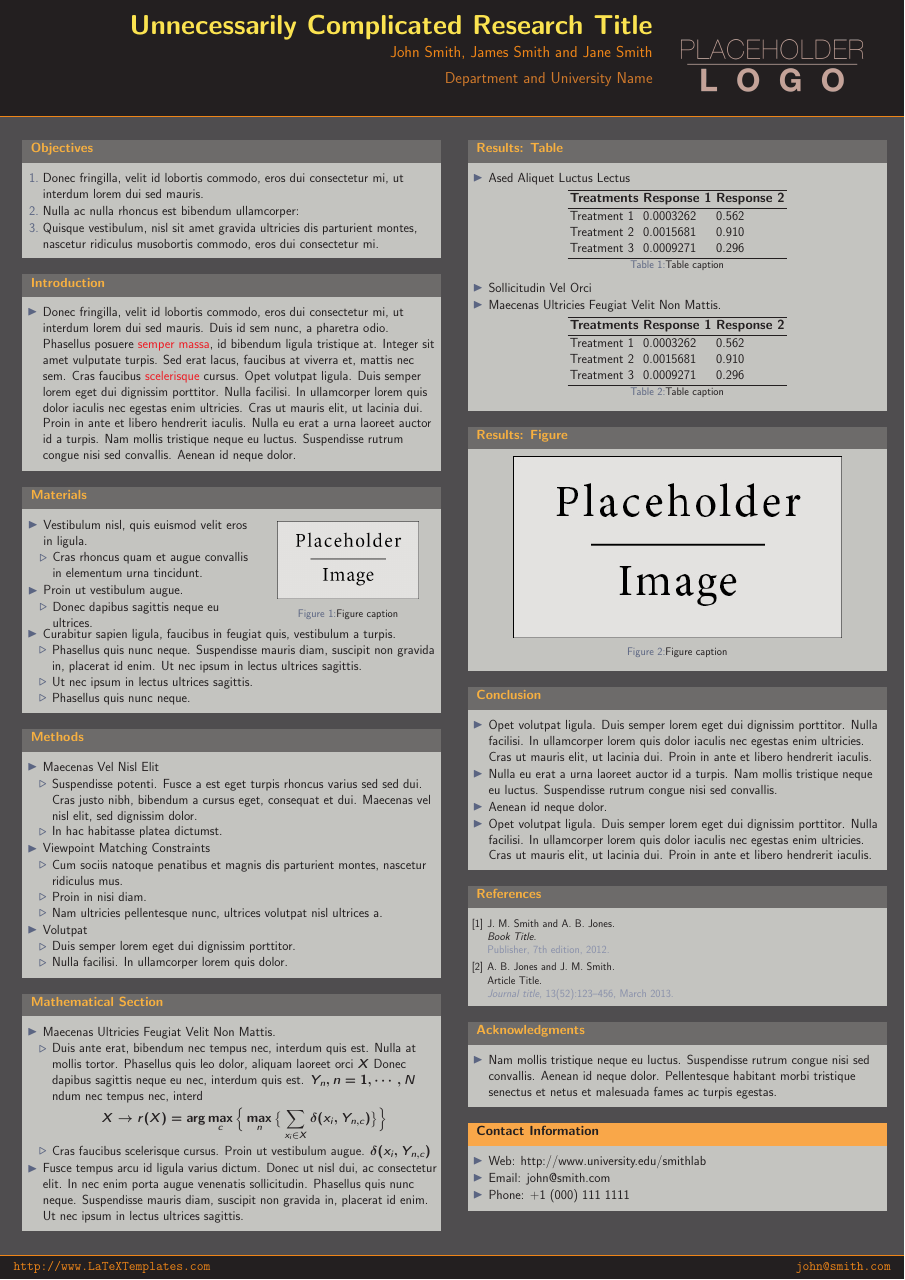
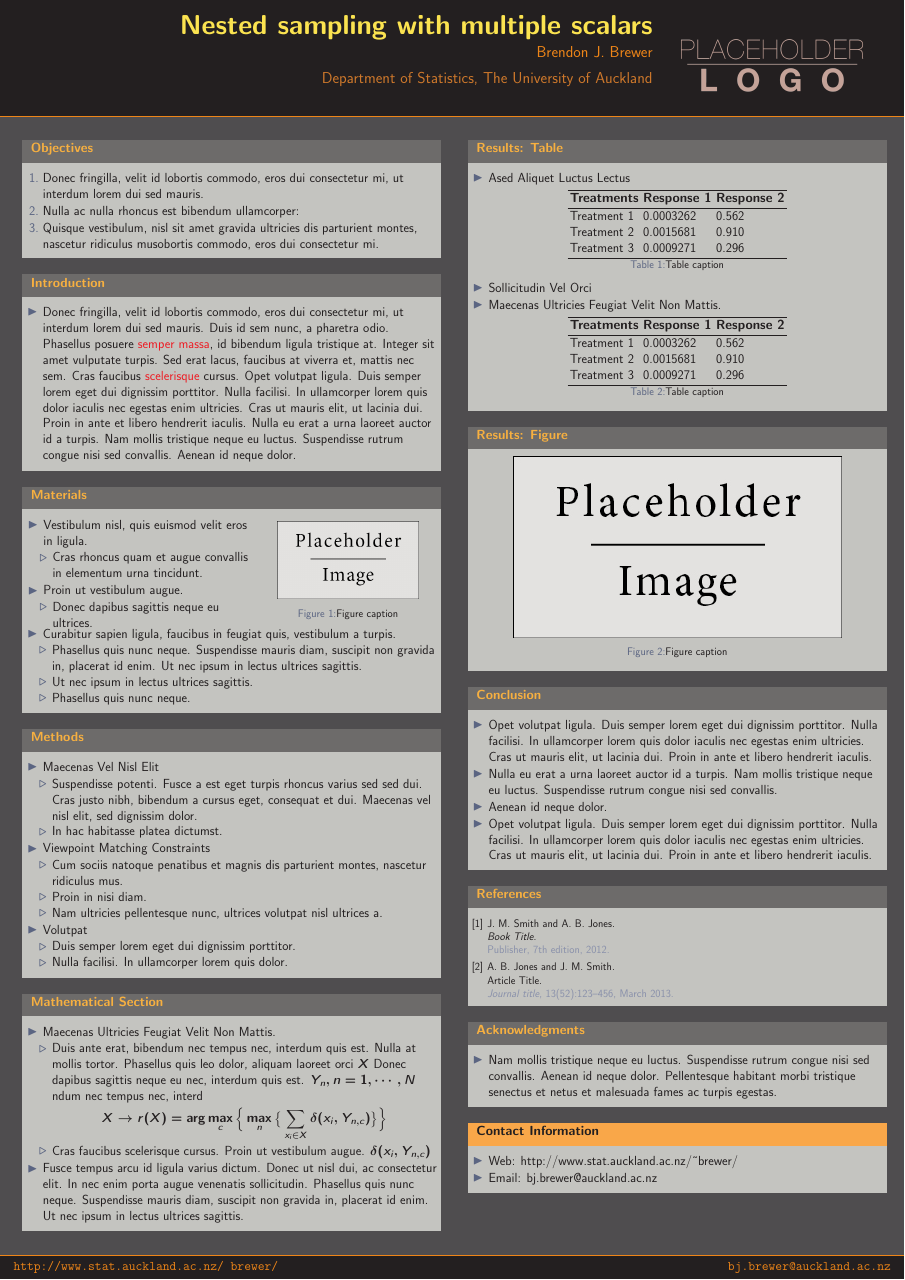
Before and after one commit to eggplantbren/ExperimentalNS, a LaTeX poster (TwoScalars/Poster/conference_poster_2.tex): the whole page. Compiled offline with pdfLaTeX.

Commit message:
Title and contact details

```diff
--- a/TwoScalars/Poster/conference_poster_2.tex
+++ b/TwoScalars/Poster/conference_poster_2.tex
@@ -44,19 +44,19 @@
 %	TITLE SECTION
 %----------------------------------------------------------------------------------------
 
-\title{\huge Unnecessarily Complicated Research Title} % Poster title
+\title{\huge Nested sampling with multiple scalars} % Poster title
 
-\author{John Smith, James Smith and Jane Smith} % Author(s)
+\author{Brendon J. Brewer} % Author(s)
 
-\institute{Department and University Name} % Institution(s)
+\institute{Department of Statistics, The University of Auckland} % Institution(s)
 
 %----------------------------------------------------------------------------------------
 %	FOOTER TEXT
 %----------------------------------------------------------------------------------------
 
-\newcommand{\leftfoot}{http://www.LaTeXTemplates.com} % Left footer text
+\newcommand{\leftfoot}{http://www.stat.auckland.ac.nz/~brewer/} % Left footer text
 
-\newcommand{\rightfoot}{john@smith.com} % Right footer text
+\newcommand{\rightfoot}{bj.brewer@auckland.ac.nz} % Right footer text
 
 %----------------------------------------------------------------------------------------
 
@@ -297,9 +297,8 @@ Treatment 3 & 0.0009271 & 0.296 \\
 \begin{block}{Contact Information}
 
 \begin{itemize}
-\item Web: \href{http://www.university.edu/smithlab}{http://www.university.edu/smithlab}
-\item Email: \href{mailto:john@smith.com}{john@smith.com}
-\item Phone: +1 (000) 111 1111
+\item Web: \href{http://www.stat.auckland.ac.nz/~brewer}{http://www.stat.auckland.ac.nz/\textasciitilde brewer/}
+\item Email: \href{mailto:bj.brewer@auckland.ac.nz}{bj.brewer@auckland.ac.nz}
 \end{itemize}
 
 \end{block}
```
